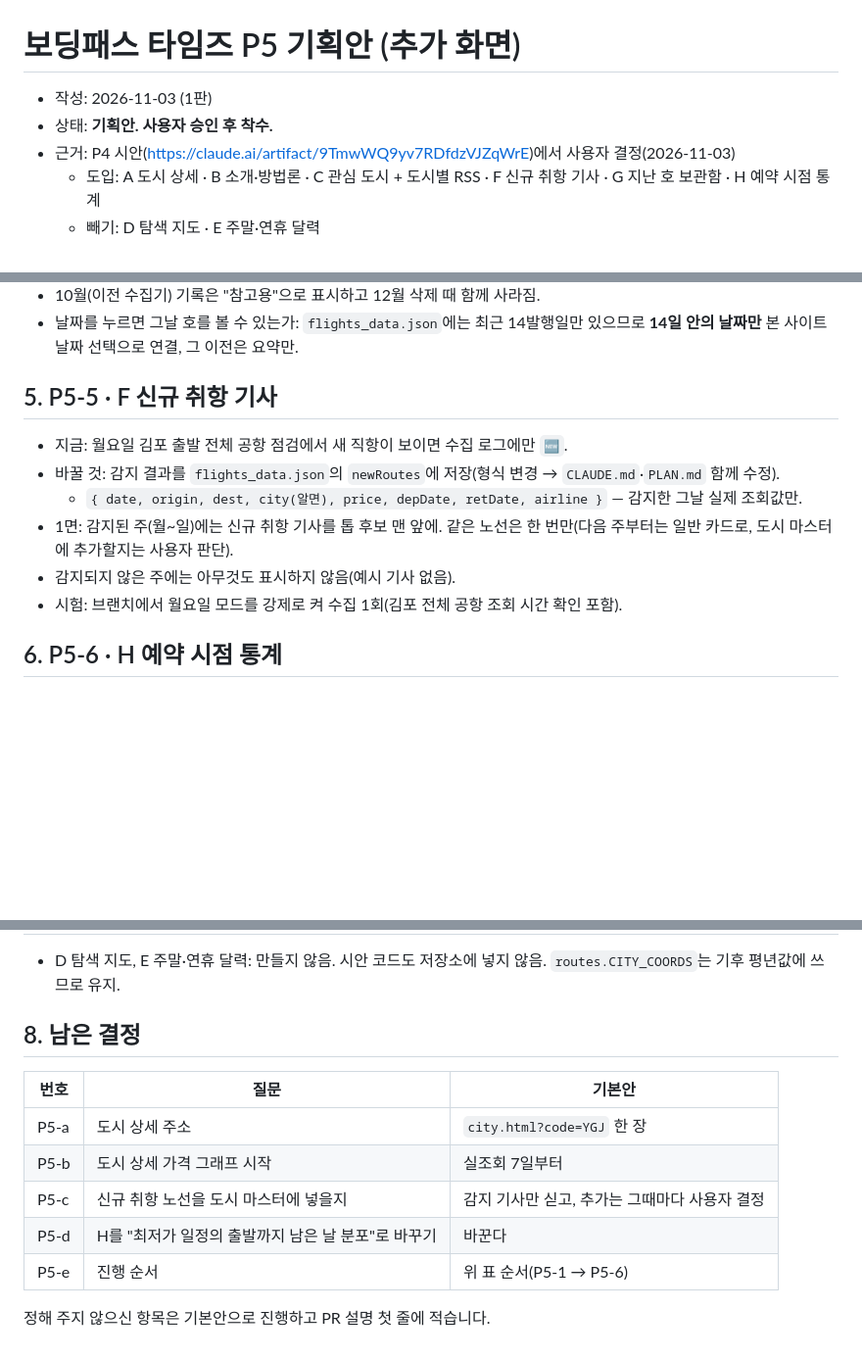
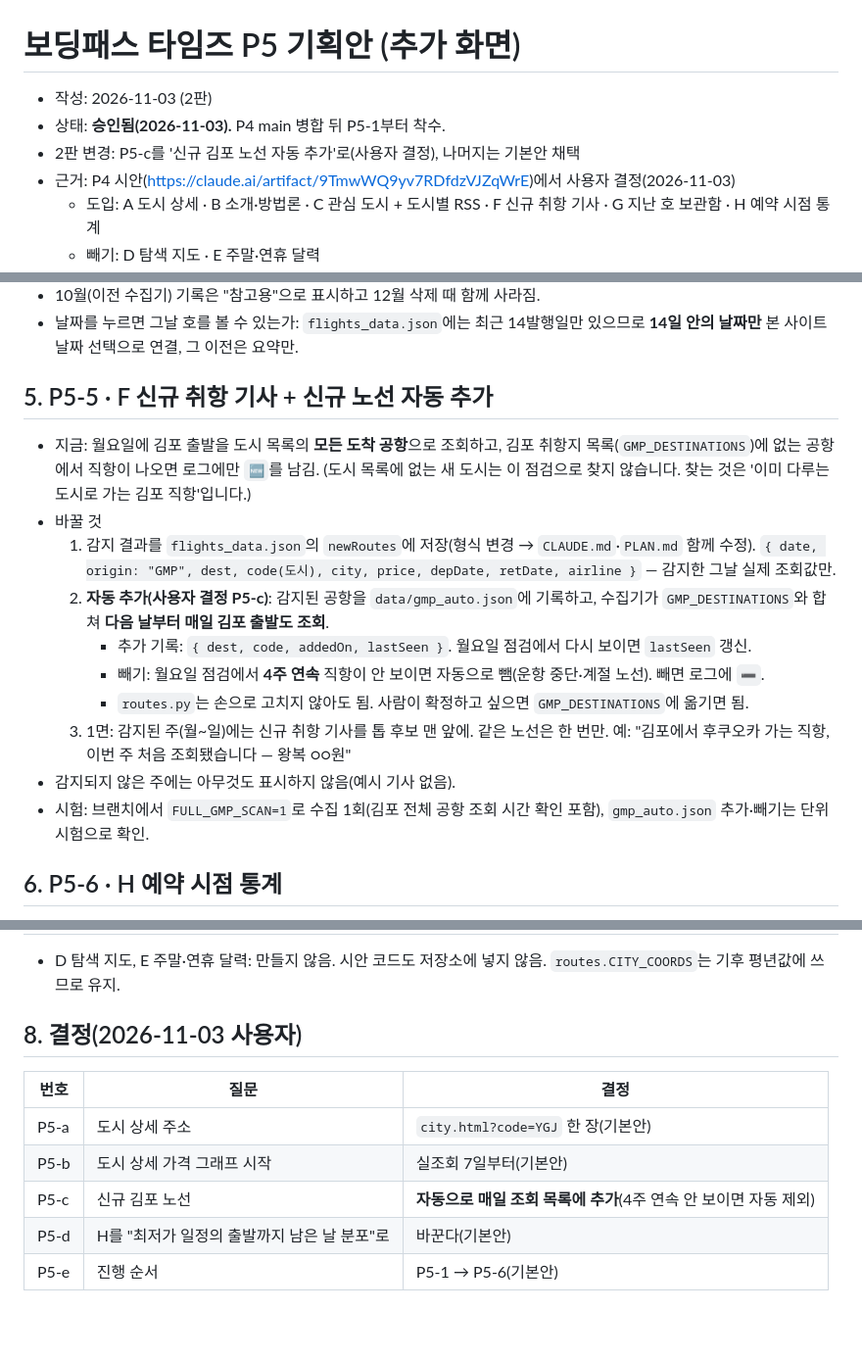
Before and after one commit to lee2000y-max/daily-flight-news, a Markdown page: docs/P5_PLAN.md, 3 parts joined by grey strips. Shown at 98% size. Drawn GitHub-style; blank space fills up the shorter version.

Commit message:
P5 기획안 2판: 승인, P5-c 신규 김포 노선 자동 추가(4주 연속 미감지 시 제외)
Co-Authored-By: Claude Opus 5.5 <noreply@anthropic.com>
Claude-Session: https://claude.ai/code/session_01VmBGDoUEHrPcb4ME5FhjSq

```diff
--- a/docs/P5_PLAN.md
+++ b/docs/P5_PLAN.md
@@ -1,7 +1,8 @@
 # 보딩패스 타임즈 P5 기획안 (추가 화면)
 
-- 작성: 2026-11-03 (1판)
-- 상태: **기획안. 사용자 승인 후 착수.**
+- 작성: 2026-11-03 (2판)
+- 상태: **승인됨(2026-11-03).** P4 main 병합 뒤 P5-1부터 착수.
+- 2판 변경: P5-c를 '신규 김포 노선 자동 추가'로(사용자 결정), 나머지는 기본안 채택
 - 근거: P4 시안(https://claude.ai/artifact/9TmwWQ9yv7RDfdzVJZqWrE)에서 사용자 결정(2026-11-03)
   - 도입: A 도시 상세 · B 소개·방법론 · C 관심 도시 + 도시별 RSS · F 신규 취항 기사 · G 지난 호 보관함 · H 예약 시점 통계
   - 빼기: D 탐색 지도 · E 주말·연휴 달력
@@ -49,13 +50,20 @@
 - 10월(이전 수집기) 기록은 "참고용"으로 표시하고 12월 삭제 때 함께 사라짐.
 - 날짜를 누르면 그날 호를 볼 수 있는가: `flights_data.json`에는 최근 14발행일만 있으므로 **14일 안의 날짜만** 본 사이트 날짜 선택으로 연결, 그 이전은 요약만.
 
-## 5. P5-5 · F 신규 취항 기사
-- 지금: 월요일 김포 출발 전체 공항 점검에서 새 직항이 보이면 수집 로그에만 `🆕`.
-- 바꿀 것: 감지 결과를 `flights_data.json`의 `newRoutes`에 저장(형식 변경 → `CLAUDE.md`·`PLAN.md` 함께 수정).
-  - `{ date, origin, dest, city(알면), price, depDate, retDate, airline }` — 감지한 그날 실제 조회값만.
-- 1면: 감지된 주(월~일)에는 신규 취항 기사를 톱 후보 맨 앞에. 같은 노선은 한 번만(다음 주부터는 일반 카드로, 도시 마스터에 추가할지는 사용자 판단).
+## 5. P5-5 · F 신규 취항 기사 + 신규 노선 자동 추가
+- 지금: 월요일에 김포 출발을 도시 목록의 **모든 도착 공항**으로 조회하고, 김포 취항지 목록(`GMP_DESTINATIONS`)에 없는 공항에서 직항이 나오면 로그에만 `🆕`를 남김.
+  (도시 목록에 없는 새 도시는 이 점검으로 찾지 않습니다. 찾는 것은 '이미 다루는 도시로 가는 김포 직항'입니다.)
+- 바꿀 것
+  1. 감지 결과를 `flights_data.json`의 `newRoutes`에 저장(형식 변경 → `CLAUDE.md`·`PLAN.md` 함께 수정).
+     `{ date, origin: "GMP", dest, code(도시), city, price, depDate, retDate, airline }` — 감지한 그날 실제 조회값만.
+  2. **자동 추가(사용자 결정 P5-c)**: 감지된 공항을 `data/gmp_auto.json`에 기록하고, 수집기가 `GMP_DESTINATIONS`와 합쳐 **다음 날부터 매일 김포 출발도 조회**.
+     - 추가 기록: `{ dest, code, addedOn, lastSeen }`. 월요일 점검에서 다시 보이면 `lastSeen` 갱신.
+     - 빼기: 월요일 점검에서 **4주 연속** 직항이 안 보이면 자동으로 뺌(운항 중단·계절 노선). 빼면 로그에 `➖`.
+     - `routes.py`는 손으로 고치지 않아도 됨. 사람이 확정하고 싶으면 `GMP_DESTINATIONS`에 옮기면 됨.
+  3. 1면: 감지된 주(월~일)에는 신규 취항 기사를 톱 후보 맨 앞에. 같은 노선은 한 번만.
+     예: "김포에서 후쿠오카 가는 직항, 이번 주 처음 조회됐습니다 — 왕복 ○○원"
 - 감지되지 않은 주에는 아무것도 표시하지 않음(예시 기사 없음).
-- 시험: 브랜치에서 월요일 모드를 강제로 켜 수집 1회(김포 전체 공항 조회 시간 확인 포함).
+- 시험: 브랜치에서 `FULL_GMP_SCAN=1`로 수집 1회(김포 전체 공항 조회 시간 확인 포함), `gmp_auto.json` 추가·빼기는 단위 시험으로 확인.
 
 ## 6. P5-6 · H 예약 시점 통계
 - 시안의 "출발까지 남은 날 수별 가격 중앙값"은 영구 이력이 **매일 가장 싼 1위 일정 하나**뿐이라 그대로 계산하면 치우칩니다(남은 날 수가 일정하지 않음).
@@ -66,13 +74,11 @@
 ## 7. 빼기로 한 것
 - D 탐색 지도, E 주말·연휴 달력: 만들지 않음. 시안 코드도 저장소에 넣지 않음. `routes.CITY_COORDS`는 기후 평년값에 쓰므로 유지.
 
-## 8. 남은 결정
-| 번호 | 질문 | 기본안 |
+## 8. 결정(2026-11-03 사용자)
+| 번호 | 질문 | 결정 |
 |---|---|---|
-| P5-a | 도시 상세 주소 | `city.html?code=YGJ` 한 장 |
-| P5-b | 도시 상세 가격 그래프 시작 | 실조회 7일부터 |
-| P5-c | 신규 취항 노선을 도시 마스터에 넣을지 | 감지 기사만 싣고, 추가는 그때마다 사용자 결정 |
-| P5-d | H를 "최저가 일정의 출발까지 남은 날 분포"로 바꾸기 | 바꾼다 |
-| P5-e | 진행 순서 | 위 표 순서(P5-1 → P5-6) |
-
-정해 주지 않으신 항목은 기본안으로 진행하고 PR 설명 첫 줄에 적습니다.
+| P5-a | 도시 상세 주소 | `city.html?code=YGJ` 한 장(기본안) |
+| P5-b | 도시 상세 가격 그래프 시작 | 실조회 7일부터(기본안) |
+| P5-c | 신규 김포 노선 | **자동으로 매일 조회 목록에 추가**(4주 연속 안 보이면 자동 제외) |
+| P5-d | H를 "최저가 일정의 출발까지 남은 날 분포"로 | 바꾼다(기본안) |
+| P5-e | 진행 순서 | P5-1 → P5-6(기본안) |
```
Also changed, not shown: docs/PLAN.md (+2 -1 lines).
